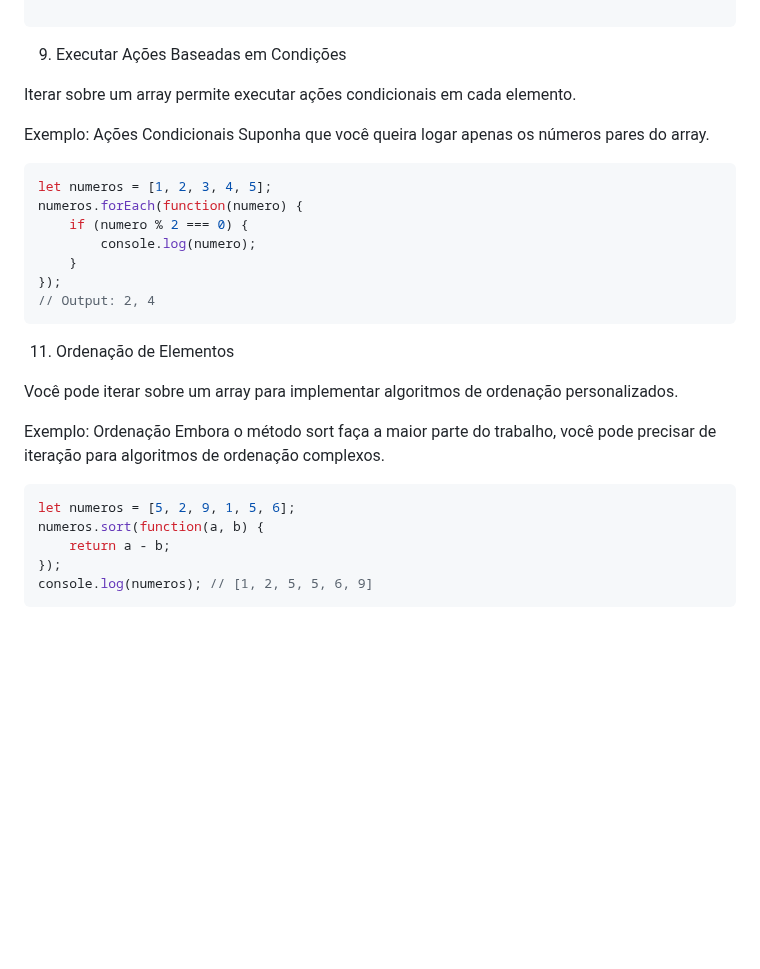
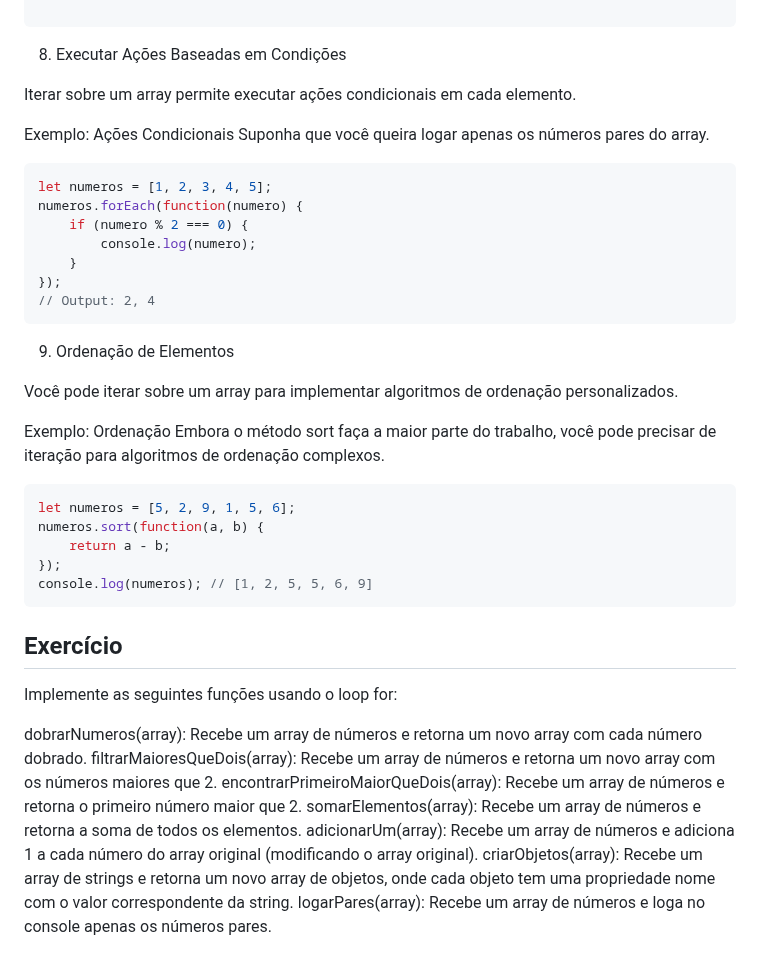
Before and after one commit to romulomenezesjr/edd-js, a Markdown page: 02-estruturas-lineares/01-arrays/README.md, the part around the change. Rendered like a GitHub page; blank space fills up the shorter version.

````diff
--- a/02-estruturas-lineares/01-arrays/README.md
+++ b/02-estruturas-lineares/01-arrays/README.md
@@ -300,8 +300,7 @@ console.log(pessoas);
 
 ```
 
-
-9. Executar Ações Baseadas em Condições
+8. Executar Ações Baseadas em Condições
 
 Iterar sobre um array permite executar ações condicionais em cada elemento.
 
@@ -317,7 +316,7 @@ numeros.forEach(function(numero) {
 // Output: 2, 4
 ```
 
-11. Ordenação de Elementos
+9. Ordenação de Elementos
 
 Você pode iterar sobre um array para implementar algoritmos de ordenação personalizados.
 
@@ -330,3 +329,14 @@ numeros.sort(function(a, b) {
 });
 console.log(numeros); // [1, 2, 5, 5, 6, 9]
 ```
+
+## Exercício
+Implemente as seguintes funções usando o loop for:
+
+dobrarNumeros(array): Recebe um array de números e retorna um novo array com cada número dobrado.
+filtrarMaioresQueDois(array): Recebe um array de números e retorna um novo array com os números maiores que 2.
+encontrarPrimeiroMaiorQueDois(array): Recebe um array de números e retorna o primeiro número maior que 2.
+somarElementos(array): Recebe um array de números e retorna a soma de todos os elementos.
+adicionarUm(array): Recebe um array de números e adiciona 1 a cada número do array original (modificando o array original).
+criarObjetos(array): Recebe um array de strings e retorna um novo array de objetos, onde cada objeto tem uma propriedade nome com o valor correspondente da string.
+logarPares(array): Recebe um array de números e loga no console apenas os números pares.
````
